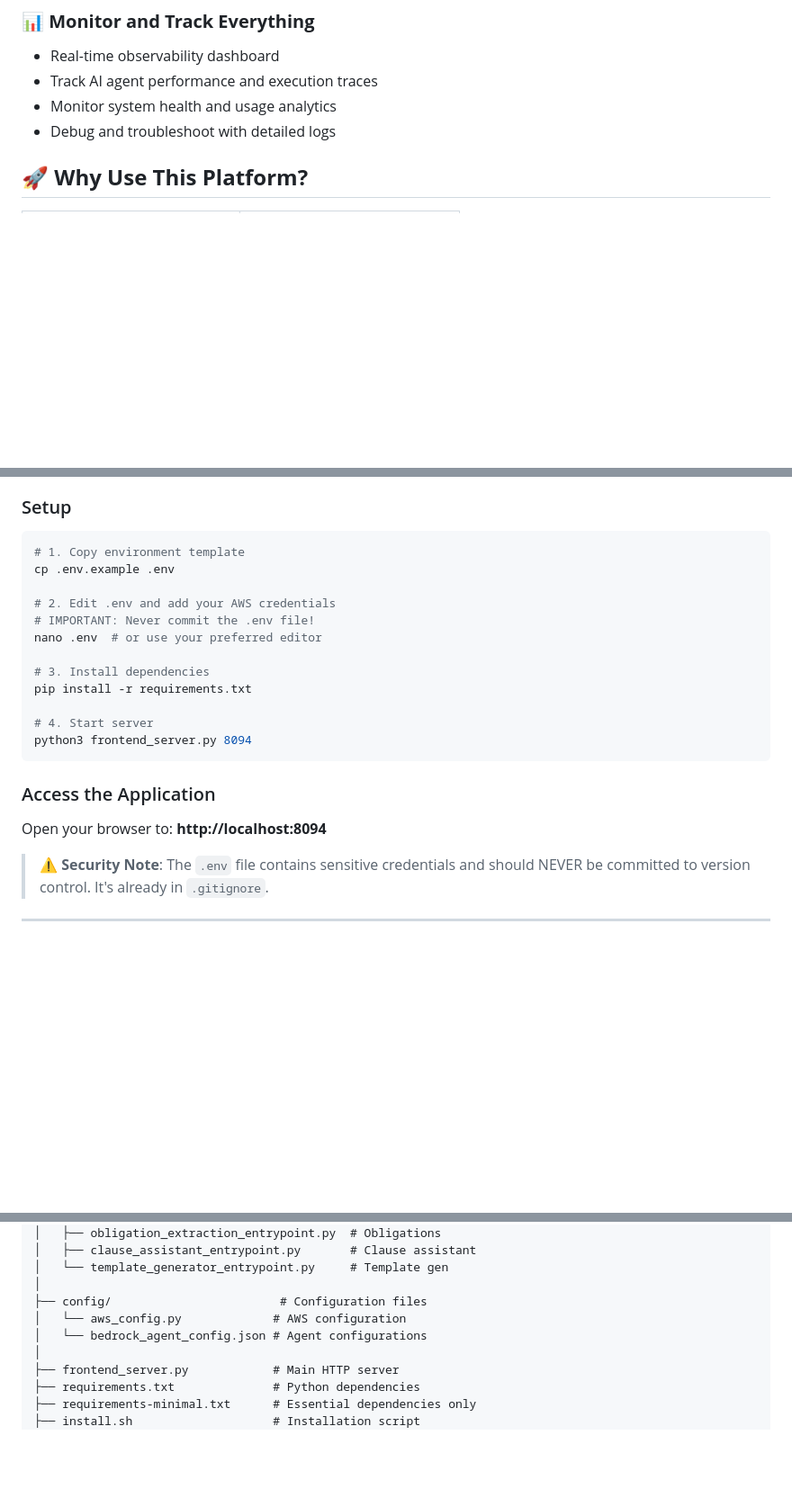
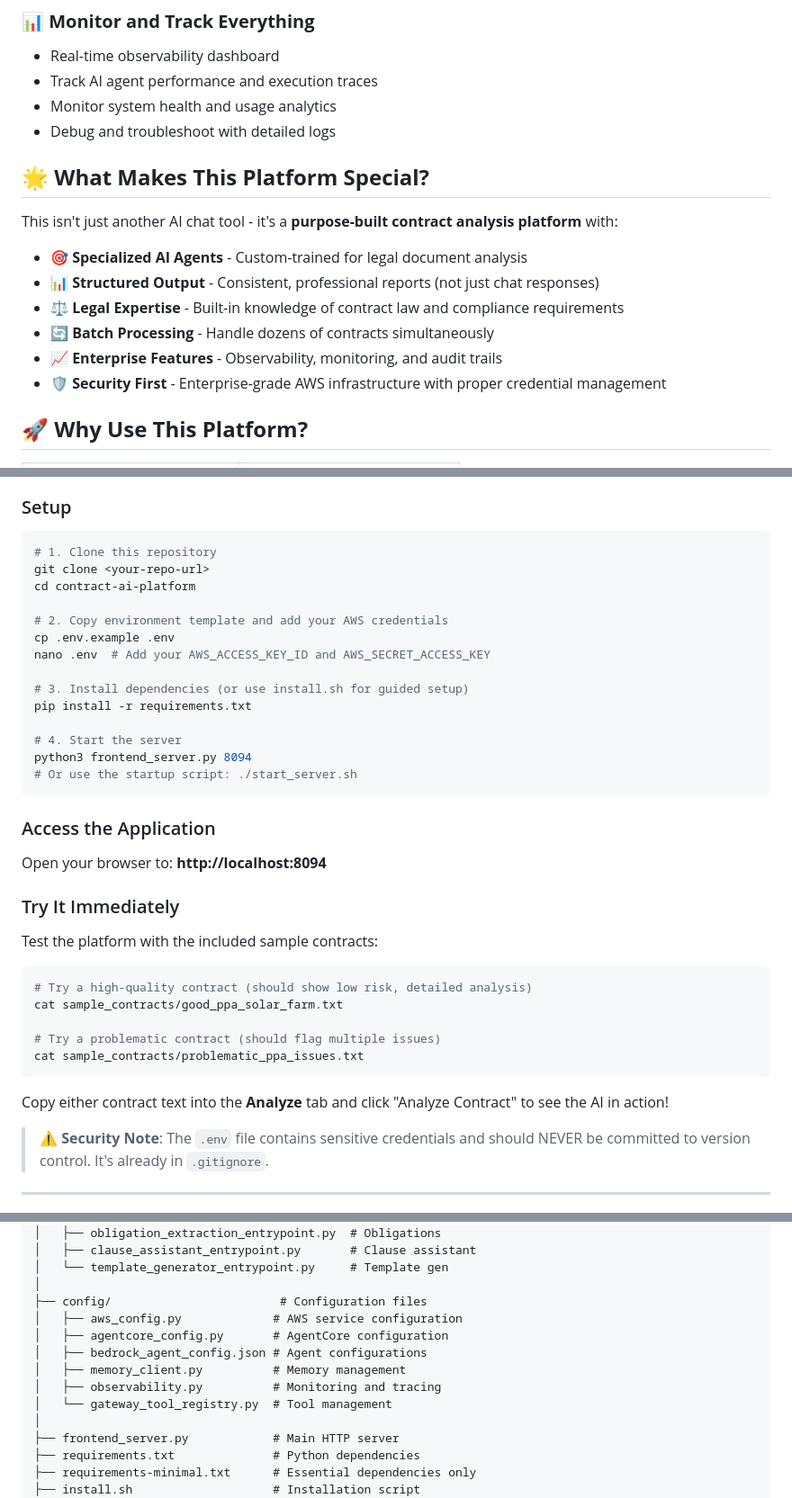
Before and after one commit to salmandjing/contract-ai, a Markdown page: README.md, 3 parts joined by grey strips. Shown at 90% size. Rendered like a GitHub page; blank space fills up the shorter version.

Commit message:
Improve README: Better structure explanation and user guidance
- Add 'What Makes This Platform Special' section
- Improve Quick Start with immediate testing instructions
- Fix project structure to match actual repository layout
- Add clear sample contract testing guidance
- Enhance user onboarding experience

````diff
--- a/README.md
+++ b/README.md
@@ -54,6 +54,17 @@ The Contract AI Platform is an **enterprise-grade solution** that revolutionizes
 - Track AI agent performance and execution traces
 - Monitor system health and usage analytics
 - Debug and troubleshoot with detailed logs
+
+## 🌟 **What Makes This Platform Special?**
+
+This isn't just another AI chat tool - it's a **purpose-built contract analysis platform** with:
+
+- **🎯 Specialized AI Agents** - Custom-trained for legal document analysis
+- **📊 Structured Output** - Consistent, professional reports (not just chat responses)
+- **⚖️ Legal Expertise** - Built-in knowledge of contract law and compliance requirements
+- **🔄 Batch Processing** - Handle dozens of contracts simultaneously
+- **📈 Enterprise Features** - Observability, monitoring, and audit trails
+- **🛡️ Security First** - Enterprise-grade AWS infrastructure with proper credential management
 
 ## 🚀 **Why Use This Platform?**
 
@@ -112,23 +123,39 @@ The platform uses **Claude Sonnet 4** (the latest AI model) running on **AWS Bed
 ### Setup
 
 ```bash
-# 1. Copy environment template
+# 1. Clone this repository
+git clone <your-repo-url>
+cd contract-ai-platform
+
+# 2. Copy environment template and add your AWS credentials
 cp .env.example .env
-
-# 2. Edit .env and add your AWS credentials
-# IMPORTANT: Never commit the .env file!
-nano .env  # or use your preferred editor
-
-# 3. Install dependencies
+nano .env  # Add your AWS_ACCESS_KEY_ID and AWS_SECRET_ACCESS_KEY
+
+# 3. Install dependencies (or use install.sh for guided setup)
 pip install -r requirements.txt
 
-# 4. Start server
+# 4. Start the server
 python3 frontend_server.py 8094
+# Or use the startup script: ./start_server.sh
 ```
 
 ### Access the Application
 
 Open your browser to: **http://localhost:8094**
+
+### Try It Immediately
+
+Test the platform with the included sample contracts:
+
+```bash
+# Try a high-quality contract (should show low risk, detailed analysis)
+cat sample_contracts/good_ppa_solar_farm.txt
+
+# Try a problematic contract (should flag multiple issues)
+cat sample_contracts/problematic_ppa_issues.txt
+```
+
+Copy either contract text into the **Analyze** tab and click "Analyze Contract" to see the AI in action!
 
 > ⚠️ **Security Note**: The `.env` file contains sensitive credentials and should NEVER be committed to version control. It's already in `.gitignore`.
 
@@ -855,8 +882,12 @@ contract-ai-platform/
 │   └── template_generator_entrypoint.py     # Template gen
 │
 ├── config/                        # Configuration files
-│   └── aws_config.py             # AWS configuration
-│   └── bedrock_agent_config.json # Agent configurations
+│   ├── aws_config.py             # AWS service configuration
+│   ├── agentcore_config.py       # AgentCore configuration
+│   ├── bedrock_agent_config.json # Agent configurations
+│   ├── memory_client.py          # Memory management
+│   ├── observability.py          # Monitoring and tracing
+│   └── gateway_tool_registry.py  # Tool management
 │
 ├── frontend_server.py            # Main HTTP server
 ├── requirements.txt              # Python dependencies
````
Also changed, not shown: other parts of README.md (+1 -1 lines).
